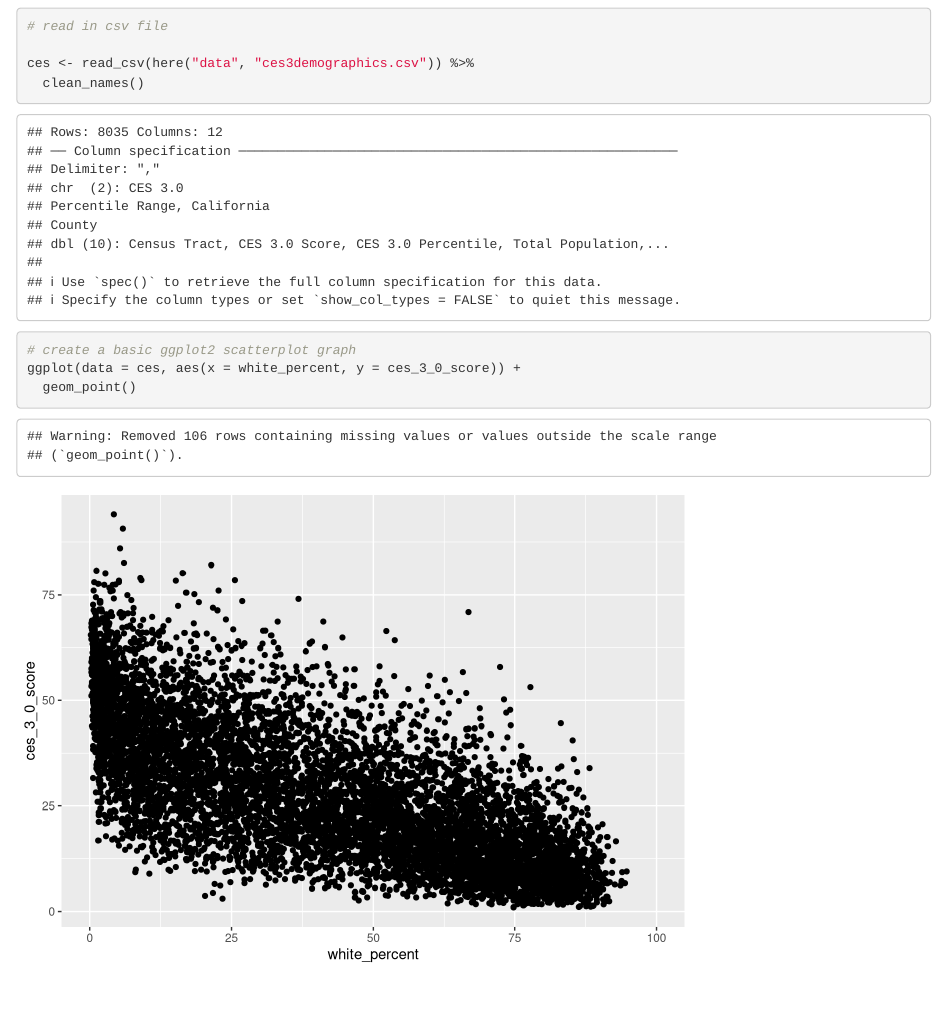
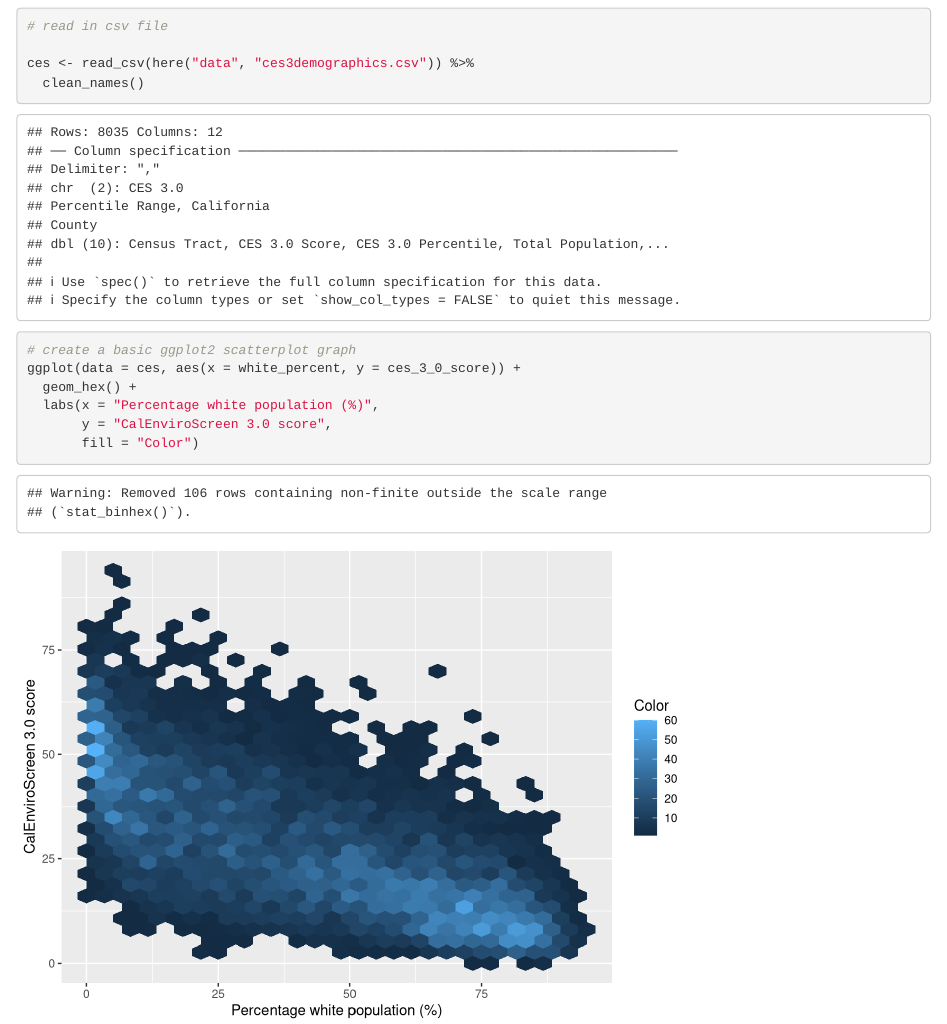
Before and after one commit to clairegonzo/ejscreen-group-23, an R Markdown document (src/group_23_ca_ej.Rmd): the page in a window 1100 px wide, from 120 px down. Rendered offline with R 4.5, knitr and Pandoc, with nearby package versions; column names are cleaned by a stand-in for the janitor package.

Commit message:
update to a 2D hexbin (geom_hex)

````diff
--- a/src/group_23_ca_ej.Rmd
+++ b/src/group_23_ca_ej.Rmd
@@ -25,5 +25,9 @@ ces <- read_csv(here("data", "ces3demographics.csv")) %>%
 ```{r}
 # create a basic ggplot2 scatterplot graph
 ggplot(data = ces, aes(x = white_percent, y = ces_3_0_score)) +
-  geom_point()
+  geom_hex() +
+  labs(x = "Percentage white population (%)",
+       y = "CalEnviroScreen 3.0 score",
+       fill = "Color")
+
 ```
````
